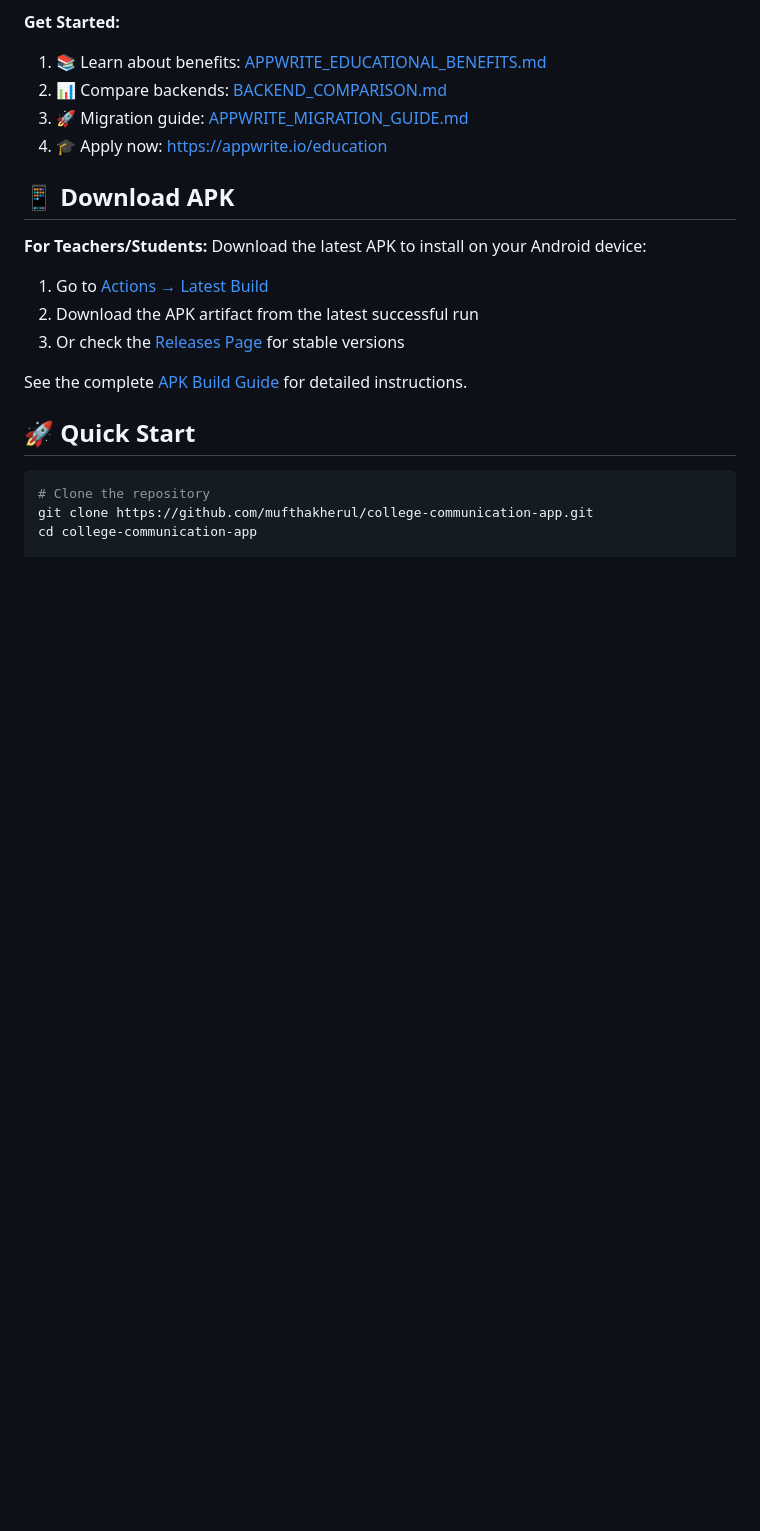
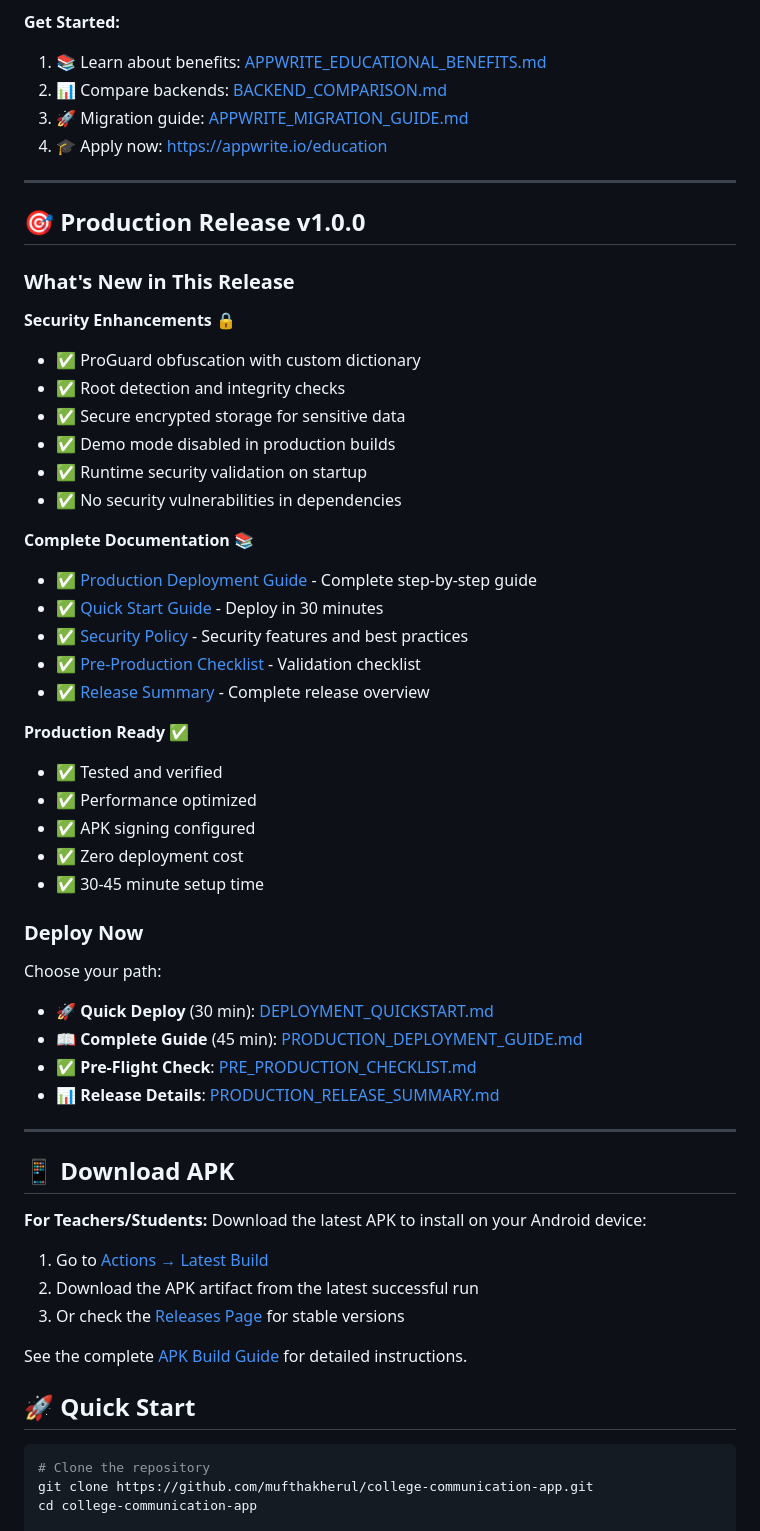
Before and after one commit to mufthakherul/college-communication-app, a Markdown page: README.md, the part around the change. Drawn GitHub-style; blank space fills up the shorter version.

```diff
--- a/README.md
+++ b/README.md
@@ -93,6 +93,45 @@ The app is currently configured to use Supabase. Follow the step-by-step guide:
 2. 📊 Compare backends: [BACKEND_COMPARISON.md](BACKEND_COMPARISON.md)
 3. 🚀 Migration guide: [APPWRITE_MIGRATION_GUIDE.md](APPWRITE_MIGRATION_GUIDE.md)
 4. 🎓 Apply now: https://appwrite.io/education
+
+---
+
+## 🎯 Production Release v1.0.0
+
+### What's New in This Release
+
+**Security Enhancements** 🔒
+- ✅ ProGuard obfuscation with custom dictionary
+- ✅ Root detection and integrity checks
+- ✅ Secure encrypted storage for sensitive data
+- ✅ Demo mode disabled in production builds
+- ✅ Runtime security validation on startup
+- ✅ No security vulnerabilities in dependencies
+
+**Complete Documentation** 📚
+- ✅ [Production Deployment Guide](PRODUCTION_DEPLOYMENT_GUIDE.md) - Complete step-by-step guide
+- ✅ [Quick Start Guide](DEPLOYMENT_QUICKSTART.md) - Deploy in 30 minutes
+- ✅ [Security Policy](SECURITY.md) - Security features and best practices
+- ✅ [Pre-Production Checklist](PRE_PRODUCTION_CHECKLIST.md) - Validation checklist
+- ✅ [Release Summary](PRODUCTION_RELEASE_SUMMARY.md) - Complete release overview
+
+**Production Ready** ✅
+- ✅ Tested and verified
+- ✅ Performance optimized
+- ✅ APK signing configured
+- ✅ Zero deployment cost
+- ✅ 30-45 minute setup time
+
+### Deploy Now
+
+Choose your path:
+
+- **🚀 Quick Deploy** (30 min): [DEPLOYMENT_QUICKSTART.md](DEPLOYMENT_QUICKSTART.md)
+- **📖 Complete Guide** (45 min): [PRODUCTION_DEPLOYMENT_GUIDE.md](PRODUCTION_DEPLOYMENT_GUIDE.md)
+- **✅ Pre-Flight Check**: [PRE_PRODUCTION_CHECKLIST.md](PRE_PRODUCTION_CHECKLIST.md)
+- **📊 Release Details**: [PRODUCTION_RELEASE_SUMMARY.md](PRODUCTION_RELEASE_SUMMARY.md)
+
+---
 
 ## 📱 Download APK
 
```
Also changed, not shown: PRODUCTION_RELEASE_SUMMARY.md (added, +467 -0 lines).
